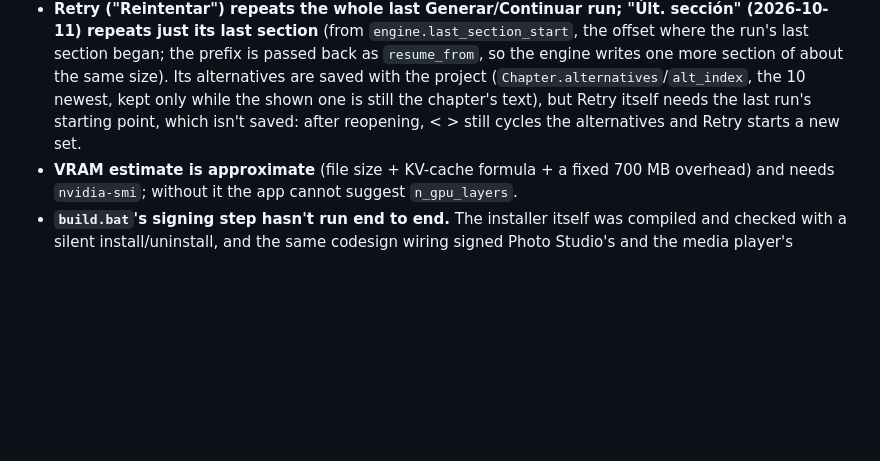
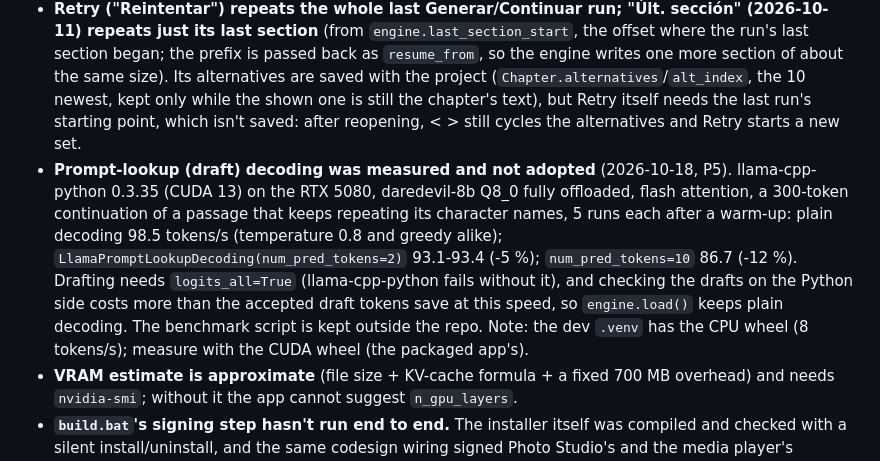
Before and after one commit to ackermanl77/storyforge, a Markdown page: docs/PROJECT_STATUS.md, the part around the change. Rendered like a GitHub page; blank space fills up the shorter version.

Commit message:
Record the prompt-lookup decoding measurement: slower, not adopted (P5)
Co-Authored-By: Claude Opus 5.5 <noreply@anthropic.com>

```diff
--- a/docs/PROJECT_STATUS.md
+++ b/docs/PROJECT_STATUS.md
@@ -98,6 +98,7 @@ See the README's "Limitaciones reales que debes conocer" section for the user-fa
 - **The GUI split is by file, not by encapsulation.** The tab mixins share one `StoryForgeApp` instance and call each other's methods and attributes through `self` (for example the chapters tab reads `self.busy` and the lorebook's match ids); the modules make the code navigable but are not independent components. Moved code keeps logging under the `app.gui` logger name.
 - **Backend texts live in `app/strings_es.py` too, but only the ones that reach the user.** Errors raised and load warnings in `app/engine.py`, `app/project.py`, `app/gguf.py`, `app/export.py` and `app/prompts.py`, and `LoreMatch.reason_es()`, use `S.*` texts (`tests/test_strings_es.py::test_backend_messages_come_from_strings_es`; `project.py` imports `strings_es` after the two lists `strings_es` itself imports from it). Log messages and the English prompt text stay where they are. Exceptions from Python, the OS and llama-cpp-python (English text) are shown through `app/error_text.describe_exception()` (2026-10-11): Spanish explanations for file/permission/disk/JSON/encoding/memory errors and llama.cpp's load, VRAM, context and decode failures (the original as "detalle técnico"); anything unrecognised is shown as before. The UI modules' inline-text check is a heuristic (letters plus a space, an accent or a leading capital), so a lone lowercase word added inline would slip through.
 - **Retry ("Reintentar") repeats the whole last Generar/Continuar run; "Últ. sección" (2026-10-11) repeats just its last section** (from `engine.last_section_start`, the offset where the run's last section began; the prefix is passed back as `resume_from`, so the engine writes one more section of about the same size). Its alternatives are saved with the project (`Chapter.alternatives`/`alt_index`, the 10 newest, kept only while the shown one is still the chapter's text), but Retry itself needs the last run's starting point, which isn't saved: after reopening, < > still cycles the alternatives and Retry starts a new set.
+- **Prompt-lookup (draft) decoding was measured and not adopted** (2026-10-18, P5). llama-cpp-python 0.3.35 (CUDA 13) on the RTX 5080, daredevil-8b Q8_0 fully offloaded, flash attention, a 300-token continuation of a passage that keeps repeating its character names, 5 runs each after a warm-up: plain decoding 98.5 tokens/s (temperature 0.8 and greedy alike); `LlamaPromptLookupDecoding(num_pred_tokens=2)` 93.1-93.4 (-5 %); `num_pred_tokens=10` 86.7 (-12 %). Drafting needs `logits_all=True` (llama-cpp-python fails without it), and checking the drafts on the Python side costs more than the accepted draft tokens save at this speed, so `engine.load()` keeps plain decoding. The benchmark script is kept outside the repo. Note: the dev `.venv` has the CPU wheel (8 tokens/s); measure with the CUDA wheel (the packaged app's).
 - **VRAM estimate is approximate** (file size + KV-cache formula + a fixed 700 MB overhead) and needs `nvidia-smi`; without it the app cannot suggest `n_gpu_layers`.
 - **`build.bat`'s signing step hasn't run end to end.** The installer itself was compiled and checked with a silent install/uninstall, and the same codesign wiring signed Photo Studio's and the media player's installers with a self-signed test certificate on 2026-10-07, but that environment couldn't execute `.bat` files: run `build.bat cpu` with `CODESIGN_THUMBPRINT` set once. Without a trusted certificate SmartScreen still warns.
 - **The tag-triggered release job has never run** (no `v*` tag pushed; `v0.4.0` waits until GitHub Actions artifact uploads work again — the account's free monthly artifact storage ran out on 2026-10-07 and resets on 1 November). The `cpu`/`cuda13` matrix (ruff, tests with coverage, PyInstaller, version-named zips) runs on every push to `master`; until the quota resets its upload steps fail. CI doesn't launch the built `.exe`.
```
